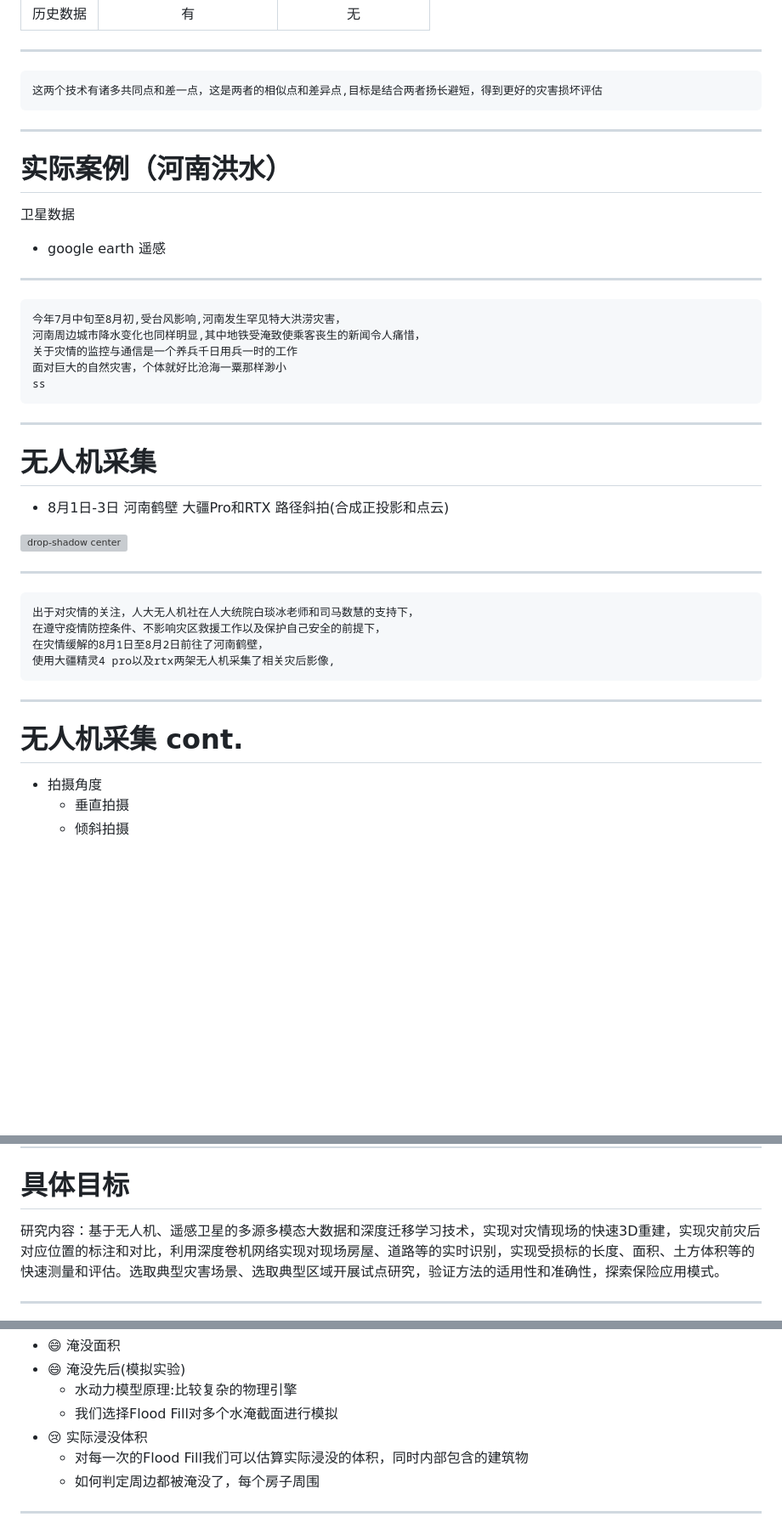
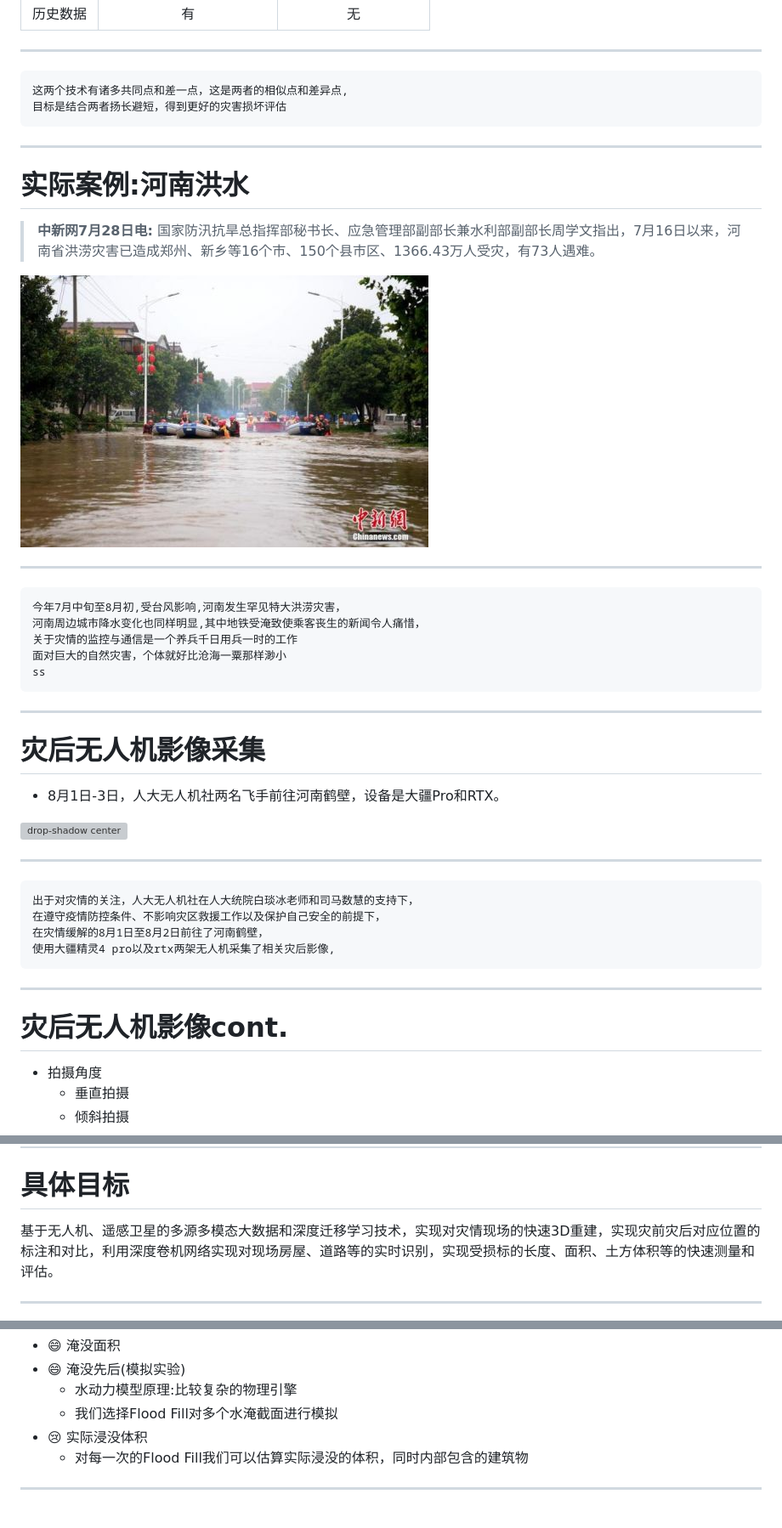
Before and after one commit to SmartDataLab/DRT-SHARE, a Markdown page: index.md, 3 parts joined by grey strips. Shown: that part at 85% size. Rendered like a GitHub page; pictures changed too: henan_flood.jpeg (added); blank space fills up the shorter version; grey boxes are pictures that could not be loaded.

Commit message:
re organize

````diff
--- a/index.md
+++ b/index.md
@@ -264,16 +264,21 @@ Written by Marp and Mermaid in Markdown
 ---
 
 ```
-这两个技术有诸多共同点和差一点，这是两者的相似点和差异点,目标是结合两者扬长避短，得到更好的灾害损坏评估
+这两个技术有诸多共同点和差一点，这是两者的相似点和差异点,
+目标是结合两者扬长避短，得到更好的灾害损坏评估
 ```
 
 
 ---
 
-# 实际案例（河南洪水）
+# 实际案例:河南洪水
 
-卫星数据
-- google earth 遥感
+<!-- _class: lead -->
+
+> **中新网7月28日电:** 国家防汛抗旱总指挥部秘书长、应急管理部副部长兼水利部副部长周学文指出，7月16日以来，河南省洪涝灾害已造成郑州、新乡等16个市、150个县市区、1366.43万人受灾，有73人遇难。
+
+
+![drop-shadow](henan_flood.jpeg)
 
 ---
 
@@ -287,9 +292,9 @@ ss
 
 ---
 
-# 无人机采集
+# 灾后无人机影像采集
 
-- 8月1日-3日 河南鹤壁 大疆Pro和RTX 路径斜拍(合成正投影和点云)
+- 8月1日-3日，人大无人机社两名飞手前往河南鹤壁，设备是大疆Pro和RTX。
 
 ![drop-shadow center](https://img2.baidu.com/it/u=1764666523,3295480903&fm=26&fmt=auto)
 
@@ -305,7 +310,7 @@ ss
 
 ---
 
-# 无人机采集 cont.
+# 灾后无人机影像cont.
 
 - 拍摄角度
     + 垂直拍摄
@@ -368,7 +373,7 @@ ss
 
 # 具体目标
 
-研究内容：基于无人机、遥感卫星的多源多模态大数据和深度迁移学习技术，实现对灾情现场的快速3D重建，实现灾前灾后对应位置的标注和对比，利用深度卷机网络实现对现场房屋、道路等的实时识别，实现受损标的长度、面积、土方体积等的快速测量和评估。选取典型灾害场景、选取典型区域开展试点研究，验证方法的适用性和准确性，探索保险应用模式。
+基于无人机、遥感卫星的多源多模态大数据和深度迁移学习技术，实现对灾情现场的快速3D重建，实现灾前灾后对应位置的标注和对比，利用深度卷机网络实现对现场房屋、道路等的实时识别，实现受损标的长度、面积、土方体积等的快速测量和评估。
 
 ---
 
@@ -397,7 +402,6 @@ ss
     - 我们选择Flood Fill对多个水淹截面进行模拟
 - :cry: 实际浸没体积
     - 对每一次的Flood Fill我们可以估算实际浸没的体积，同时内部包含的建筑物
-    - 如何判定周边都被淹没了，每个房子周围
 
 ---
 
````
Also changed, not shown: other parts of index.md (+13 -4 lines), 3D_1.png, discuss_flowchart.png (added).
